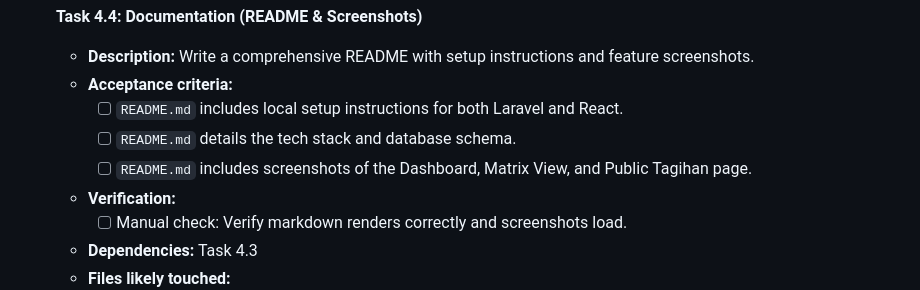
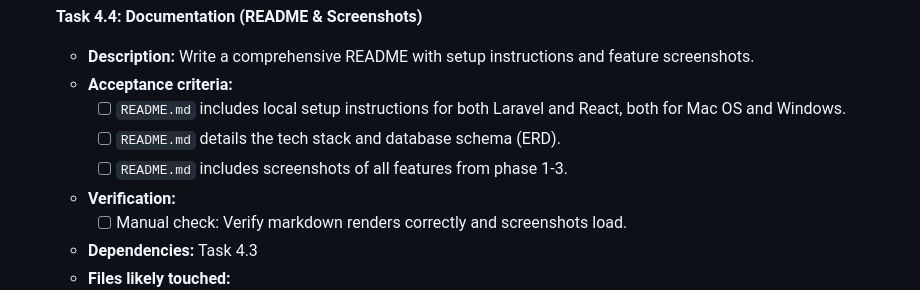
Before and after one commit to zakishaquille/rt-information-system, a Markdown page: docs/PLAN-TASK-BREAKDOWN.md, the part around the change. Rendered like a GitHub page.

Commit message:
docs: update README documentation task requirements to include platform-specific setup, ERD details, and expanded feature coverage

```diff
--- a/docs/PLAN-TASK-BREAKDOWN.md
+++ b/docs/PLAN-TASK-BREAKDOWN.md
@@ -253,9 +253,9 @@ Breaking down the RTIS specification into vertically sliced, implementable tasks
 - [ ] **Task 4.4: Documentation (README & Screenshots)**
   - **Description:** Write a comprehensive README with setup instructions and feature screenshots.
   - **Acceptance criteria:**
-    - [ ] `README.md` includes local setup instructions for both Laravel and React.
-    - [ ] `README.md` details the tech stack and database schema.
-    - [ ] `README.md` includes screenshots of the Dashboard, Matrix View, and Public Tagihan page.
+    - [ ] `README.md` includes local setup instructions for both Laravel and React, both for Mac OS and Windows.
+    - [ ] `README.md` details the tech stack and database schema (ERD).
+    - [ ] `README.md` includes screenshots of all features from phase 1-3.
   - **Verification:**
     - [ ] Manual check: Verify markdown renders correctly and screenshots load.
   - **Dependencies:** Task 4.3
```
